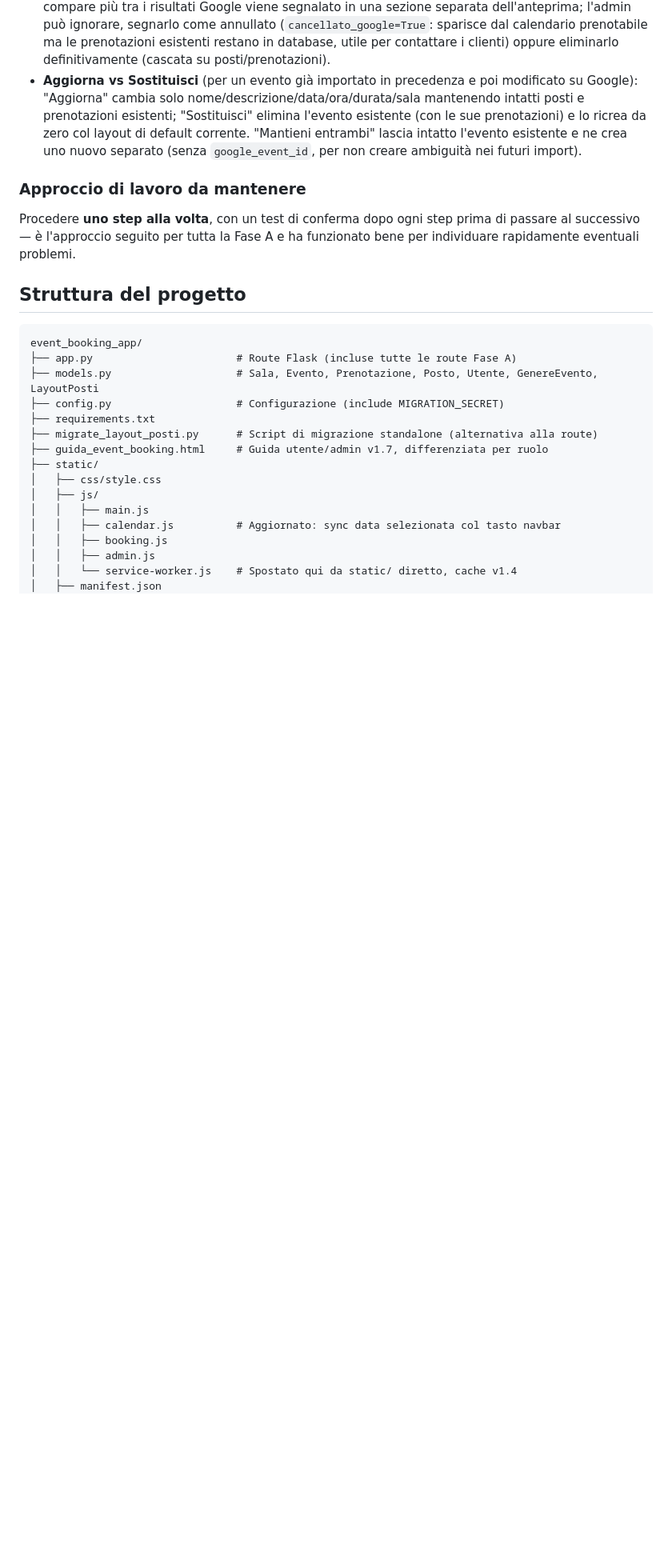
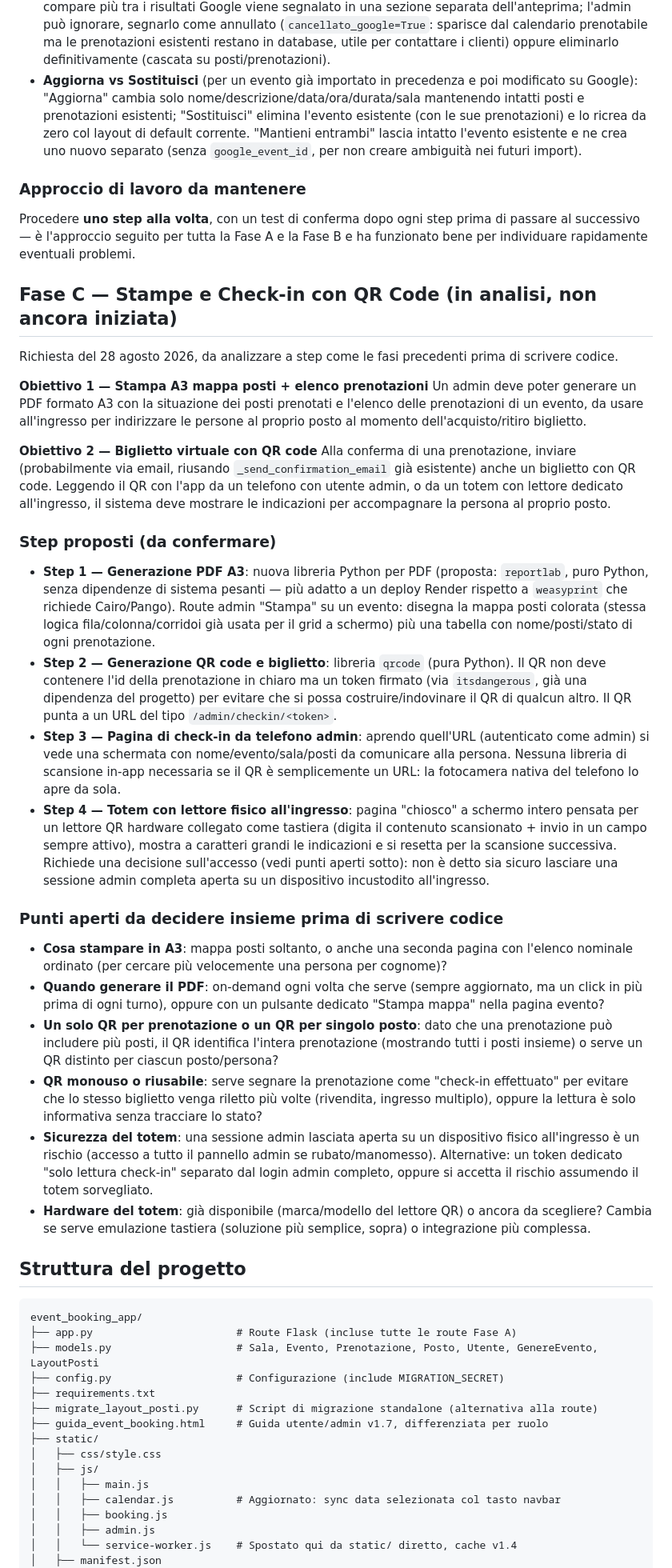
Before and after one commit to lucfio68/event_booking_app, a Markdown page: README.md, the part around one of its changes. Shown at 80% size. GitHub-like rendering; blank space fills up the shorter version.

Commit message:
v1.8.0 Apertura Fase B - Step.3-e

```diff
--- a/README.md
+++ b/README.md
@@ -47,7 +50,33 @@ Repo: https://github.com/lucfio68/event_booking_app
 
 ### Approccio di lavoro da mantenere
 
-Procedere **uno step alla volta**, con un test di conferma dopo ogni step prima di passare al successivo — è l'approccio seguito per tutta la Fase A e ha funzionato bene per individuare rapidamente eventuali problemi.
+Procedere **uno step alla volta**, con un test di conferma dopo ogni step prima di passare al successivo — è l'approccio seguito per tutta la Fase A e la Fase B e ha funzionato bene per individuare rapidamente eventuali problemi.
+
+## Fase C — Stampe e Check-in con QR Code (in analisi, non ancora iniziata)
+
+Richiesta del 28 agosto 2026, da analizzare a step come le fasi precedenti prima di scrivere codice.
+
+**Obiettivo 1 — Stampa A3 mappa posti + elenco prenotazioni**
+Un admin deve poter generare un PDF formato A3 con la situazione dei posti prenotati e l'elenco delle prenotazioni di un evento, da usare all'ingresso per indirizzare le persone al proprio posto al momento dell'acquisto/ritiro biglietto.
+
+**Obiettivo 2 — Biglietto virtuale con QR code**
+Alla conferma di una prenotazione, inviare (probabilmente via email, riusando `_send_confirmation_email` già esistente) anche un biglietto con QR code. Leggendo il QR con l'app da un telefono con utente admin, o da un totem con lettore dedicato all'ingresso, il sistema deve mostrare le indicazioni per accompagnare la persona al proprio posto.
+
+### Step proposti (da confermare)
+
+- **Step 1 — Generazione PDF A3**: nuova libreria Python per PDF (proposta: `reportlab`, puro Python, senza dipendenze di sistema pesanti — più adatto a un deploy Render rispetto a `weasyprint` che richiede Cairo/Pango). Route admin "Stampa" su un evento: disegna la mappa posti colorata (stessa logica fila/colonna/corridoi già usata per il grid a schermo) più una tabella con nome/posti/stato di ogni prenotazione.
+- **Step 2 — Generazione QR code e biglietto**: libreria `qrcode` (pura Python). Il QR non deve contenere l'id della prenotazione in chiaro ma un token firmato (via `itsdangerous`, già una dipendenza del progetto) per evitare che si possa costruire/indovinare il QR di qualcun altro. Il QR punta a un URL del tipo `/admin/checkin/<token>`.
+- **Step 3 — Pagina di check-in da telefono admin**: aprendo quell'URL (autenticato come admin) si vede una schermata con nome/evento/sala/posti da comunicare alla persona. Nessuna libreria di scansione in-app necessaria se il QR è semplicemente un URL: la fotocamera nativa del telefono lo apre da sola.
+- **Step 4 — Totem con lettore fisico all'ingresso**: pagina "chiosco" a schermo intero pensata per un lettore QR hardware collegato come tastiera (digita il contenuto scansionato + invio in un campo sempre attivo), mostra a caratteri grandi le indicazioni e si resetta per la scansione successiva. Richiede una decisione sull'accesso (vedi punti aperti sotto): non è detto sia sicuro lasciare una sessione admin completa aperta su un dispositivo incustodito all'ingresso.
+
+### Punti aperti da decidere insieme prima di scrivere codice
+
+- **Cosa stampare in A3**: mappa posti soltanto, o anche una seconda pagina con l'elenco nominale ordinato (per cercare più velocemente una persona per cognome)?
+- **Quando generare il PDF**: on-demand ogni volta che serve (sempre aggiornato, ma un click in più prima di ogni turno), oppure con un pulsante dedicato "Stampa mappa" nella pagina evento?
+- **Un solo QR per prenotazione o un QR per singolo posto**: dato che una prenotazione può includere più posti, il QR identifica l'intera prenotazione (mostrando tutti i posti insieme) o serve un QR distinto per ciascun posto/persona?
+- **QR monouso o riusabile**: serve segnare la prenotazione come "check-in effettuato" per evitare che lo stesso biglietto venga riletto più volte (rivendita, ingresso multiplo), oppure la lettura è solo informativa senza tracciare lo stato?
+- **Sicurezza del totem**: una sessione admin lasciata aperta su un dispositivo fisico all'ingresso è un rischio (accesso a tutto il pannello admin se rubato/manomesso). Alternative: un token dedicato "solo lettura check-in" separato dal login admin completo, oppure si accetta il rischio assumendo il totem sorvegliato.
+- **Hardware del totem**: già disponibile (marca/modello del lettore QR) o ancora da scegliere? Cambia se serve emulazione tastiera (soluzione più semplice, sopra) o integrazione più complessa.
 
 ## Struttura del progetto
 
```
Also changed, not shown: other parts of README.md (+7 -3 lines).
